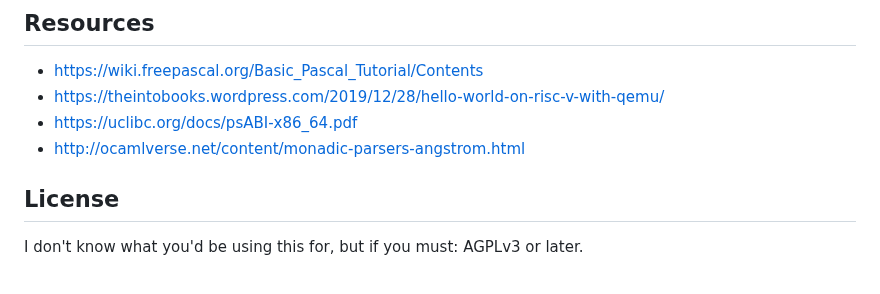
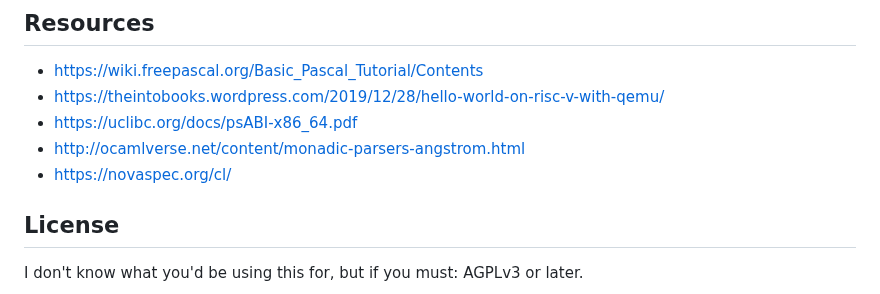
Before and after one commit to maxi0604/aoc2023, a Markdown page: README.md, the part around the change. GitHub-like rendering.

Commit message:
Add website about clisp

```diff
--- a/README.md
+++ b/README.md
@@ -50,6 +50,7 @@ Note that there are more languages than days here. This is deliberate.
 - https://theintobooks.wordpress.com/2019/12/28/hello-world-on-risc-v-with-qemu/
 - https://uclibc.org/docs/psABI-x86_64.pdf
 - http://ocamlverse.net/content/monadic-parsers-angstrom.html
+- https://novaspec.org/cl/
 ## License
 I don't know what you'd be using this for, but if you must: AGPLv3 or later.
 ## Log
```
